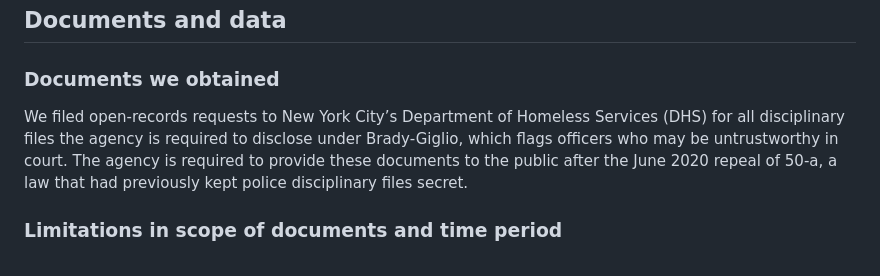
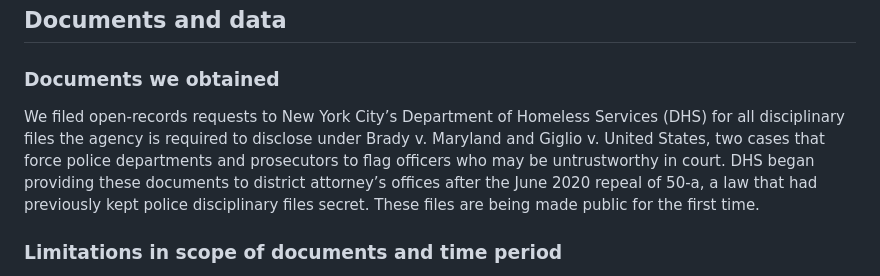
Before and after one commit to AnnikaGrosser/nyc-homeless-services-police-misconduct, a Markdown page: README.md, the part around the change. Rendered like a GitHub page.

```diff
--- a/README.md
+++ b/README.md
@@ -4,7 +4,7 @@ This repository contains data and findings for an ongoing investigation in colla
 
 ## Documents and data
 ### Documents we obtained
-We filed open-records requests to New York City’s Department of Homeless Services (DHS) for all disciplinary files the agency is required to disclose under Brady-Giglio, which flags officers who may be untrustworthy in court. The agency is required to provide these documents to the public after the June 2020 repeal of 50-a, a law that had previously kept police disciplinary files secret.
+We filed open-records requests to New York City’s Department of Homeless Services (DHS) for all disciplinary files the agency is required to disclose under Brady v. Maryland and Giglio v. United States, two cases that force police departments and prosecutors to flag officers who may be untrustworthy in court. DHS began providing these documents to district attorney’s offices after the June 2020 repeal of 50-a, a law that had previously kept police disciplinary files secret. These files are being made public for the first time.
 
 ### Limitations in scope of documents and time period
 These disciplinary files may not be every disciplinary file pertaining to an officer employed by the Department of Homeless Service. Instead, these are records that were provided to prosecutors under the prosecutors' obligations to provide materials like this to criminal defendants.
```
